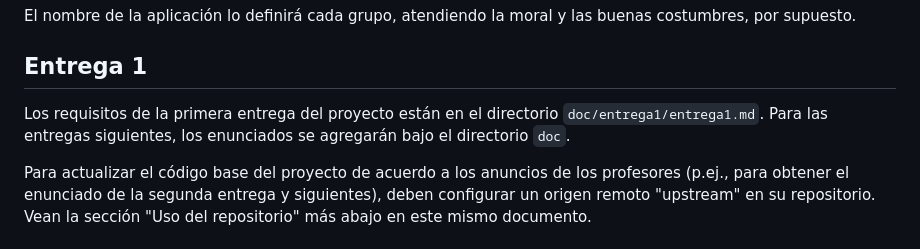
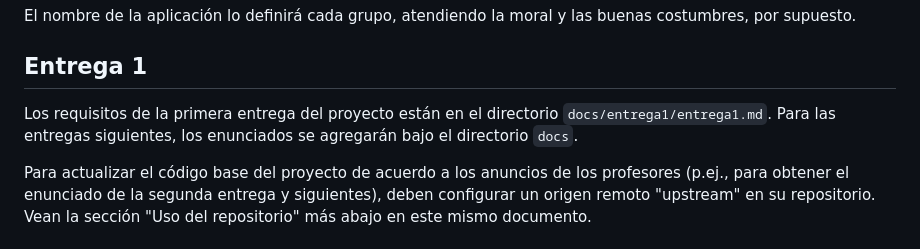
Before and after one commit to icc4203-202420/proyecto-del-curso-testteam-no-tomar-en-cuenta, a Markdown page: README.md, the part around the change. GitHub-like rendering.

```diff
--- a/README.md
+++ b/README.md
@@ -6,7 +6,7 @@ El nombre de la aplicación lo definirá cada grupo, atendiendo la moral y las b
 
 ## Entrega 1
 
-Los requisitos de la primera entrega del proyecto están en el directorio `doc/entrega1/entrega1.md`. Para las entregas siguientes, los enunciados se agregarán bajo el directorio `doc`.
+Los requisitos de la primera entrega del proyecto están en el directorio `docs/entrega1/entrega1.md`. Para las entregas siguientes, los enunciados se agregarán bajo el directorio `docs`.
 
 Para actualizar el código base del proyecto de acuerdo a los anuncios de los profesores (p.ej., para obtener el enunciado de la segunda entrega y siguientes), deben configurar un origen remoto "upstream" en su repositorio. Vean la sección "Uso del repositorio" más abajo en este mismo documento.
 
```
